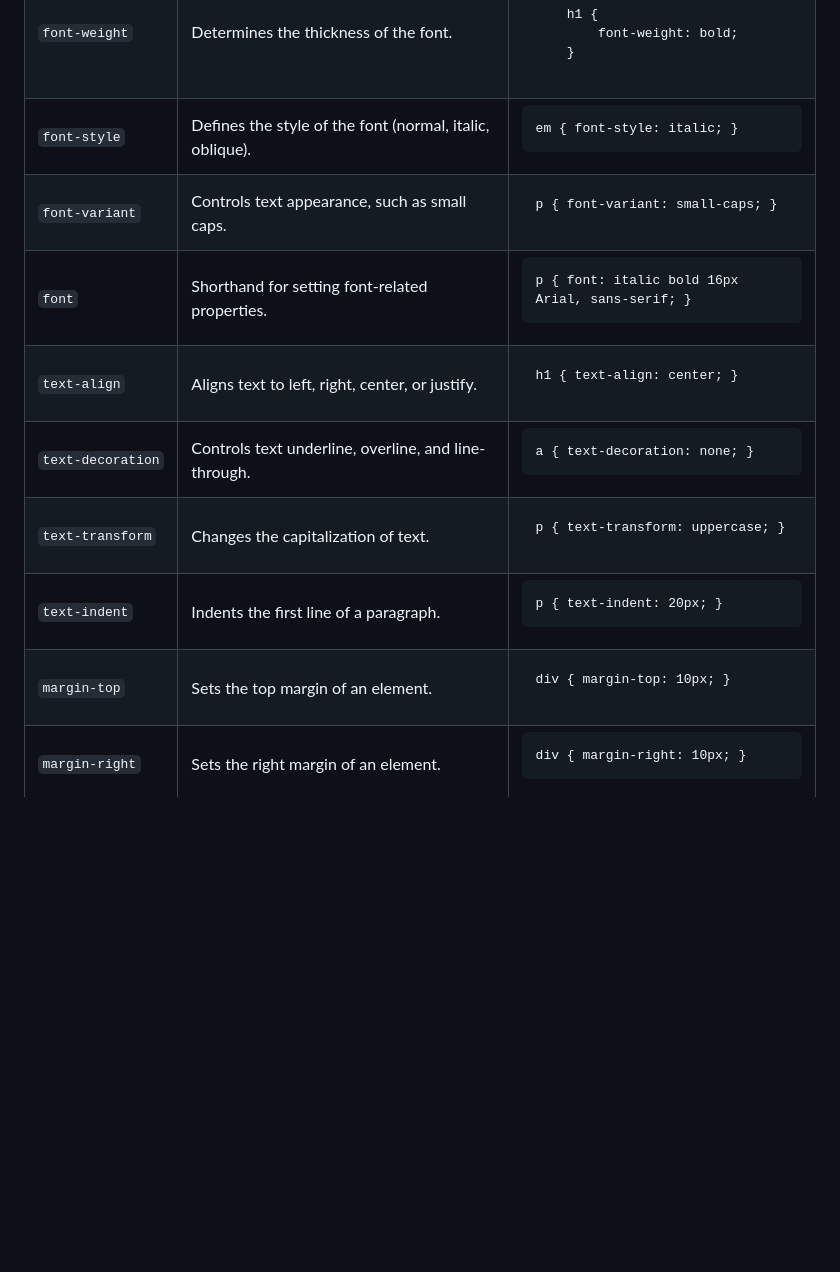
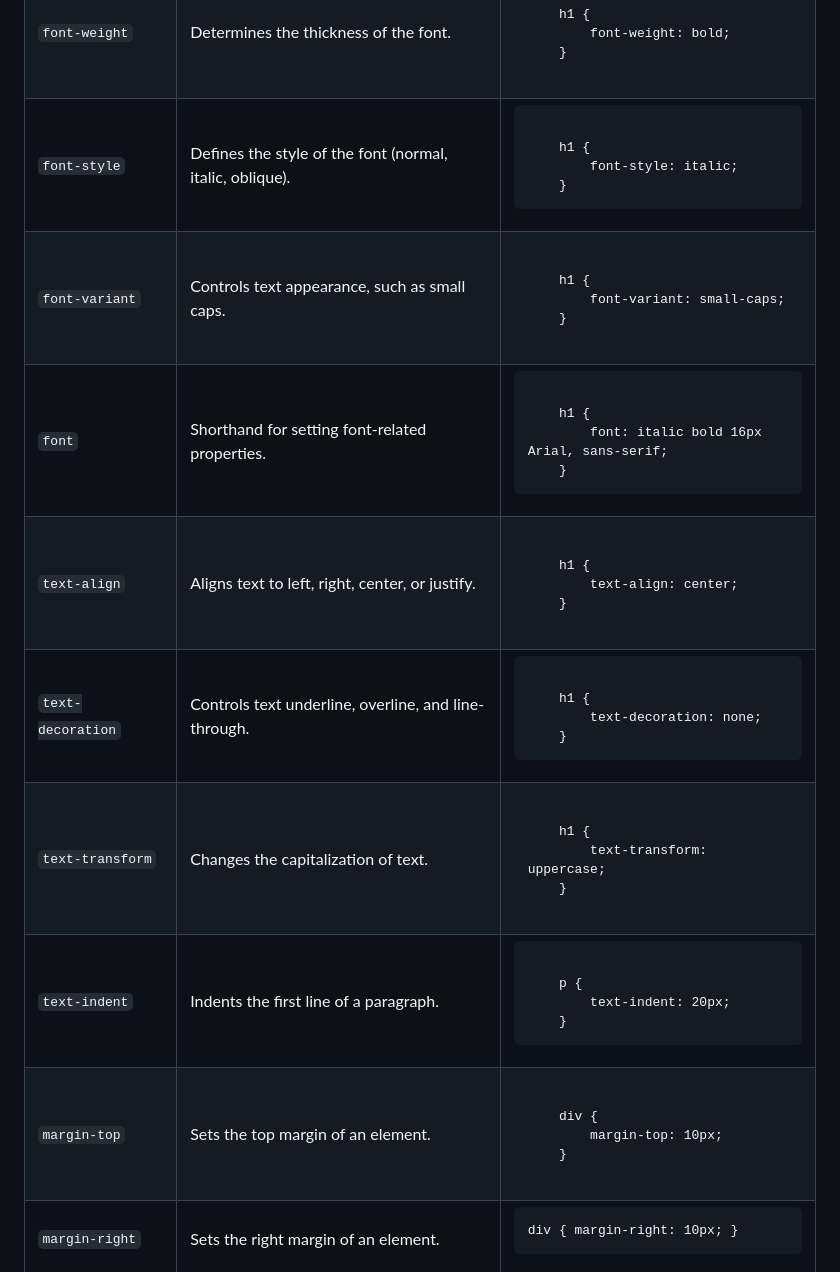
Before and after one commit to JeffTam79/lab5, a Markdown page: README.md, the part around the change. Rendered like a GitHub page; blank space fills up the shorter version.

```diff
--- a/README.md
+++ b/README.md
@@ -98,42 +98,90 @@
         <tr>
             <td><code>font-style</code></td>
             <td>Defines the style of the font (normal, italic, oblique).</td>
-            <td><pre><code>em { font-style: italic; }</code></pre></td>
+            <td>
+                <pre><code>
+    h1 {
+        font-style: italic;
+    }
+</code></pre>
+            </td>
         </tr>
         <tr>
             <td><code>font-variant</code></td>
             <td>Controls text appearance, such as small caps.</td>
-            <td><pre><code>p { font-variant: small-caps; }</code></pre></td>
+            <td>
+                <pre><code>
+    h1 {
+        font-variant: small-caps;
+    }
+</code></pre>
+            </td>
         </tr>
         <tr>
             <td><code>font</code></td>
             <td>Shorthand for setting font-related properties.</td>
-            <td><pre><code>p { font: italic bold 16px Arial, sans-serif; }</code></pre></td>
+            <td>
+                <pre><code>
+    h1 {
+        font: italic bold 16px Arial, sans-serif;
+    }
+</code></pre>
+            </td>
         </tr>
         <tr>
             <td><code>text-align</code></td>
             <td>Aligns text to left, right, center, or justify.</td>
-            <td><pre><code>h1 { text-align: center; }</code></pre></td>
+            <td>
+                <pre><code>
+    h1 {
+        text-align: center;
+    }
+</code></pre>
+            </td>
         </tr>
         <tr>
             <td><code>text-decoration</code></td>
             <td>Controls text underline, overline, and line-through.</td>
-            <td><pre><code>a { text-decoration: none; }</code></pre></td>
+            <td>
+                <pre><code>
+    h1 {
+        text-decoration: none;
+    }
+</code></pre>
+            </td>
         </tr>
         <tr>
             <td><code>text-transform</code></td>
             <td>Changes the capitalization of text.</td>
-            <td><pre><code>p { text-transform: uppercase; }</code></pre></td>
+            <td>
+                <pre><code>
+    h1 {
+        text-transform: uppercase;
+    }
+</code></pre>
+            </td>
         </tr>
         <tr>
             <td><code>text-indent</code></td>
             <td>Indents the first line of a paragraph.</td>
-            <td><pre><code>p { text-indent: 20px; }</code></pre></td>
+            <td>
+                <pre><code>
+    p {
+        text-indent: 20px;
+    }
+</code></pre>
+            </td>
         </tr>
         <tr>
             <td><code>margin-top</code></td>
             <td>Sets the top margin of an element.</td>
-            <td><pre><code>div { margin-top: 10px; }</code></pre></td>
+            <td>
+                <pre><code>
+    div {
+        margin-top: 10px;
+    }
+</code></pre>
+            </td>
         </tr>
         <tr>
             <td><code>margin-right</code></td>
```
